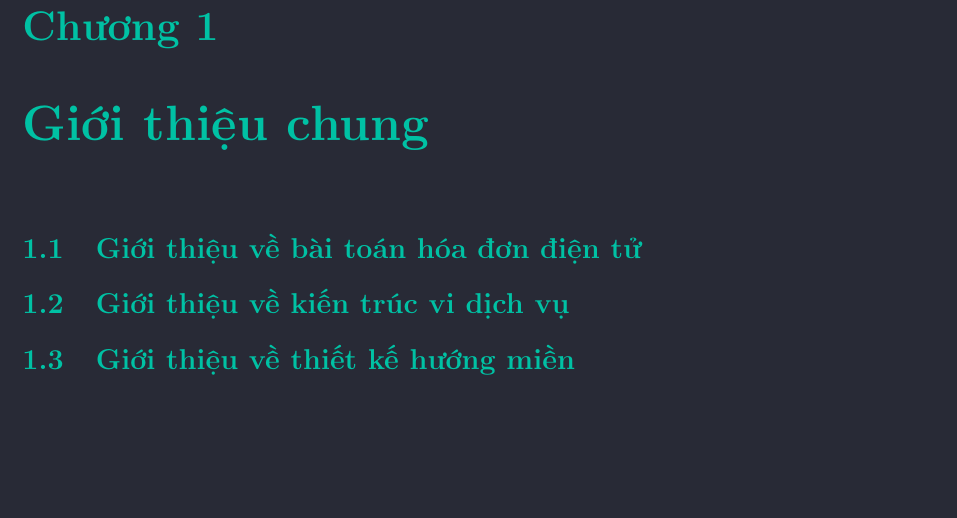
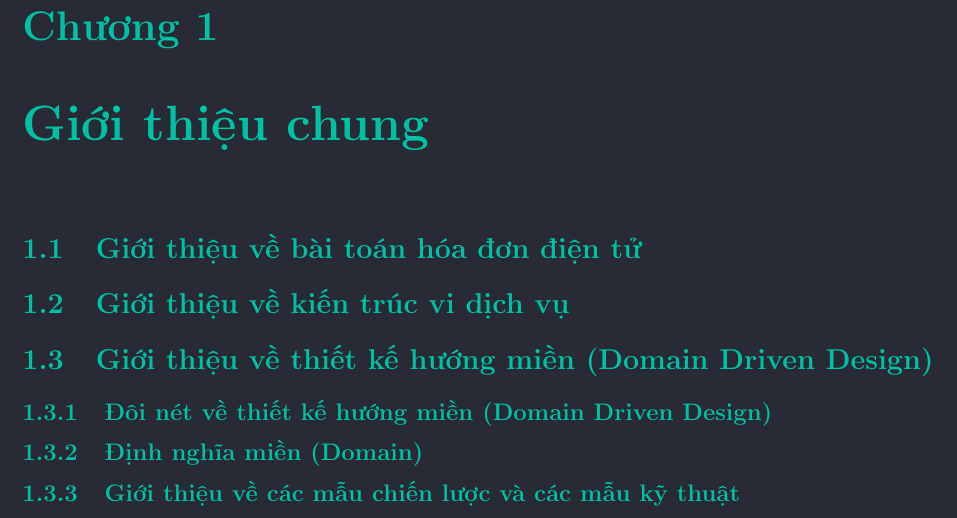
Before and after one commit to hust20206205/report, a LaTeX document (baocao/main.tex): part of the page, cut so that both start at the same text, the shorter picture padded with empty space. Compiled offline with pdfLaTeX.

Commit message:
VuVanNghia20206205

```diff
--- a/baocao/main.tex
+++ b/baocao/main.tex
@@ -12,6 +12,8 @@
 
 \pagecolor[RGB]{40, 42, 54}% Đặt màu nền
 \color[RGB]{18, 161, 24} % Đặt màu chữ
+\color[RGB]{204, 244, 255} % Đặt màu chữ
+\color[RGB]{255, 121, 180} % Đặt màu chữ
 \color[RGB]{0, 193, 164} % Đặt màu chữ
 %%%%%%%%%%%%%%%%%%%%%%%%%%%%%%%%%%
 
@@ -243,22 +245,23 @@
 
 %%%%%%%%%%%%%%%%%%%%%%%%%%%%%%%%%%
 
-\section{Giới thiệu về thiết kế hướng miền}
-% % tiếng anh
+\section{Giới thiệu về thiết kế hướng miền (Domain Driven Design) }
+
+
 
 % \input{contents/gioi_thieu_ve_thiet_ke_huong_mien}
 
-% \subsection{Đôi nét về thiết kế hướng miền (Domain Driven Design)}
+\subsection{Đôi nét về thiết kế hướng miền (Domain Driven Design)}
 
 % \input{contents/doi_net_ve_thiet_ke_huong_mien}
 
 % \input{contents/chuyen_gia_nganh}
 
-% \subsection{Định nghĩa miền (Domain)}
+\subsection{Định nghĩa miền (Domain)}
 
 % \input{contents/dinh_nghia_mien_domain}
 
-% \subsection{Giới thiệu về các mẫu chiến lược và các mẫu kỹ thuật}
+\subsection{Giới thiệu về các mẫu chiến lược và các mẫu kỹ thuật}
 
 % \input{contents/chi_tiet_va_ap_dung_thiet_ke_huong_mien}
 \end{document} % Kết thúc
```
Also changed, not shown: baocao/contents/gioi_thieu_ve_thiet_ke_huong_mien.tex (+1 -7 lines).
